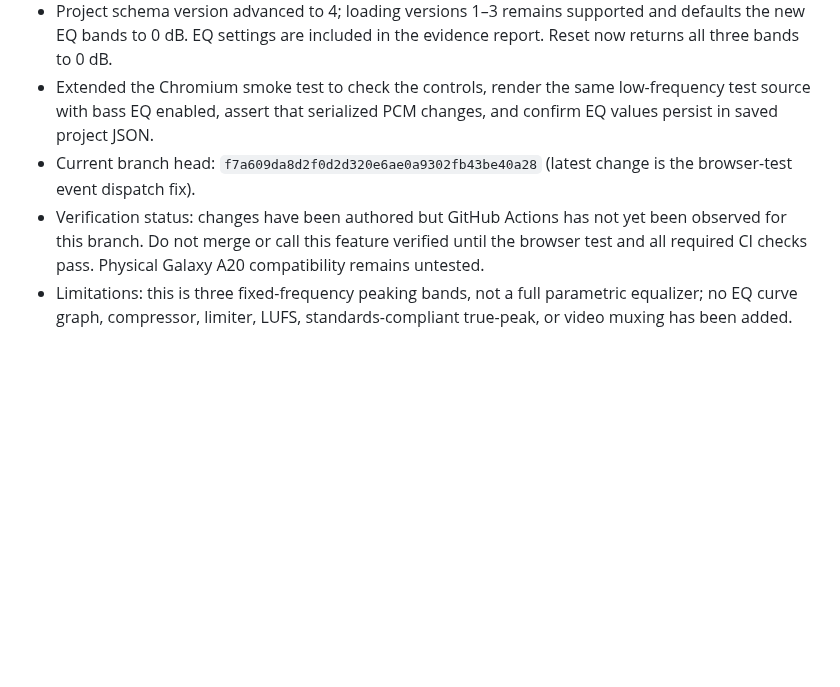
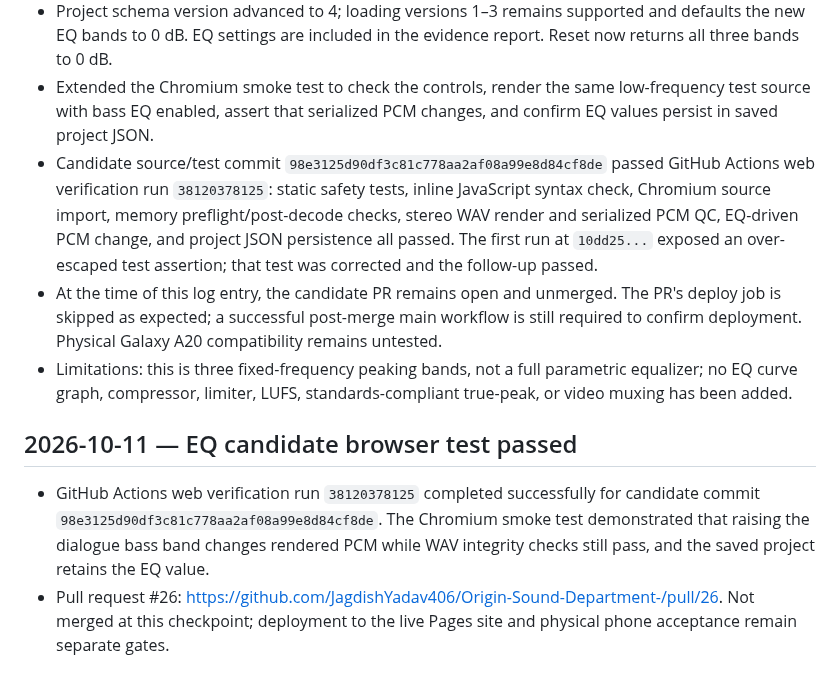
Before and after one commit to JagdishYadav406/Origin-Sound-Department-, a Markdown page: OSD_WEB_PROGRESS.md, the part around the change. GitHub-like rendering; blank space fills up the shorter version.

Commit message:
Record successful Chromium EQ verification checkpoint

```diff
--- a/OSD_WEB_PROGRESS.md
+++ b/OSD_WEB_PROGRESS.md
@@ -60,6 +60,12 @@
 - The EQ runs on temporary render-time sample copies, leaving the imported AudioBuffers untouched. The render working-memory estimate now reserves an additional decoded-size copy for the EQ processing path.
 - Project schema version advanced to 4; loading versions 1–3 remains supported and defaults the new EQ bands to 0 dB. EQ settings are included in the evidence report. Reset now returns all three bands to 0 dB.
 - Extended the Chromium smoke test to check the controls, render the same low-frequency test source with bass EQ enabled, assert that serialized PCM changes, and confirm EQ values persist in saved project JSON.
-- Current branch head: `f7a609da8d2f0d2d320e6ae0a9302fb43be40a28` (latest change is the browser-test event dispatch fix).
-- Verification status: changes have been authored but GitHub Actions has not yet been observed for this branch. Do not merge or call this feature verified until the browser test and all required CI checks pass. Physical Galaxy A20 compatibility remains untested.
+- Candidate source/test commit `98e3125d90df3c81c778aa2af08a99e8d84cf8de` passed GitHub Actions web verification run `38120378125`: static safety tests, inline JavaScript syntax check, Chromium source import, memory preflight/post-decode checks, stereo WAV render and serialized PCM QC, EQ-driven PCM change, and project JSON persistence all passed. The first run at `10dd25...` exposed an over-escaped test assertion; that test was corrected and the follow-up passed.
+- At the time of this log entry, the candidate PR remains open and unmerged. The PR's deploy job is skipped as expected; a successful post-merge main workflow is still required to confirm deployment. Physical Galaxy A20 compatibility remains untested.
 - Limitations: this is three fixed-frequency peaking bands, not a full parametric equalizer; no EQ curve graph, compressor, limiter, LUFS, standards-compliant true-peak, or video muxing has been added.
+
+
+## 2026-10-11 — EQ candidate browser test passed
+
+- GitHub Actions web verification run `38120378125` completed successfully for candidate commit `98e3125d90df3c81c778aa2af08a99e8d84cf8de`. The Chromium smoke test demonstrated that raising the dialogue bass band changes rendered PCM while WAV integrity checks still pass, and the saved project retains the EQ value.
+- Pull request #26: https://github.com/JagdishYadav406/Origin-Sound-Department-/pull/26. Not merged at this checkpoint; deployment to the live Pages site and physical phone acceptance remain separate gates.
```
